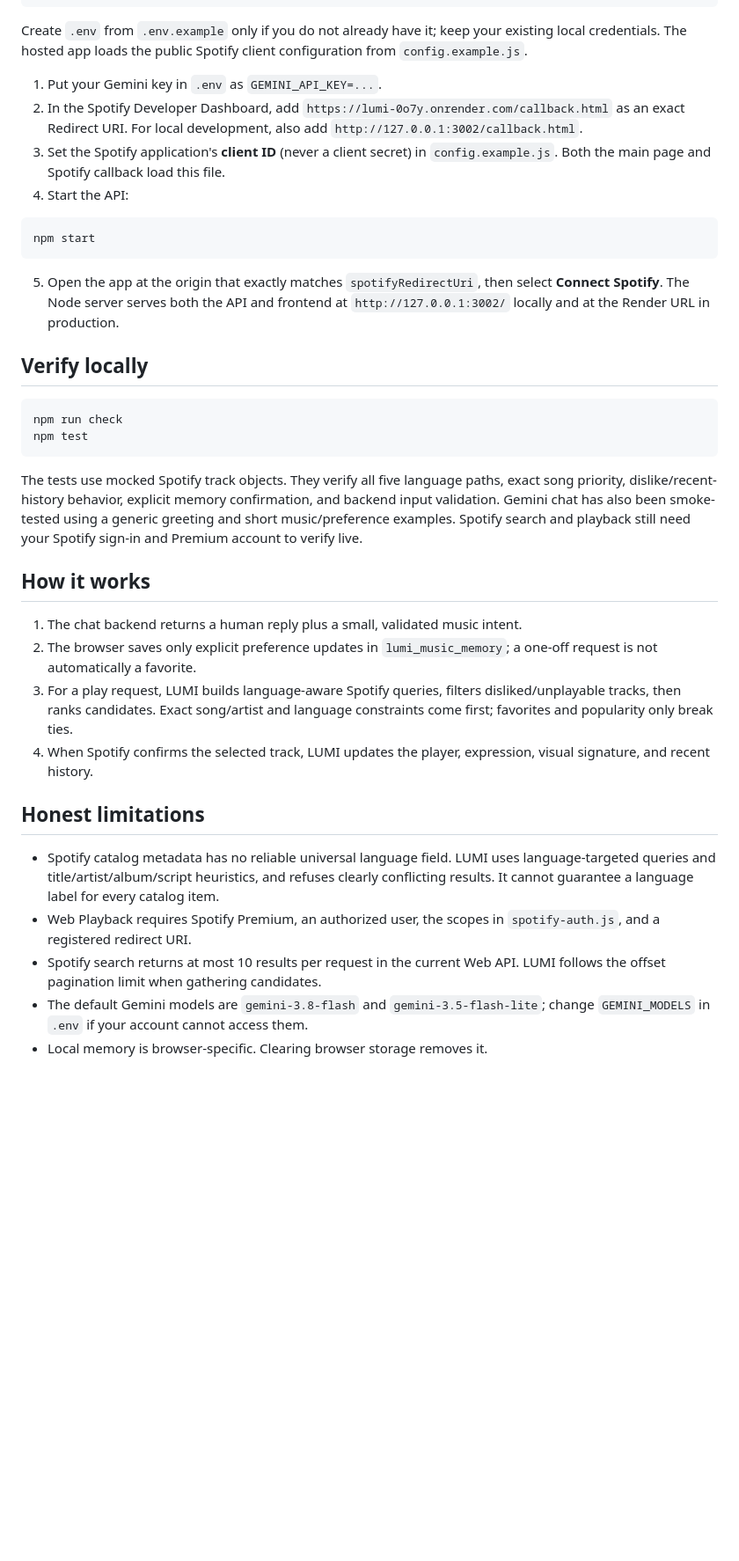
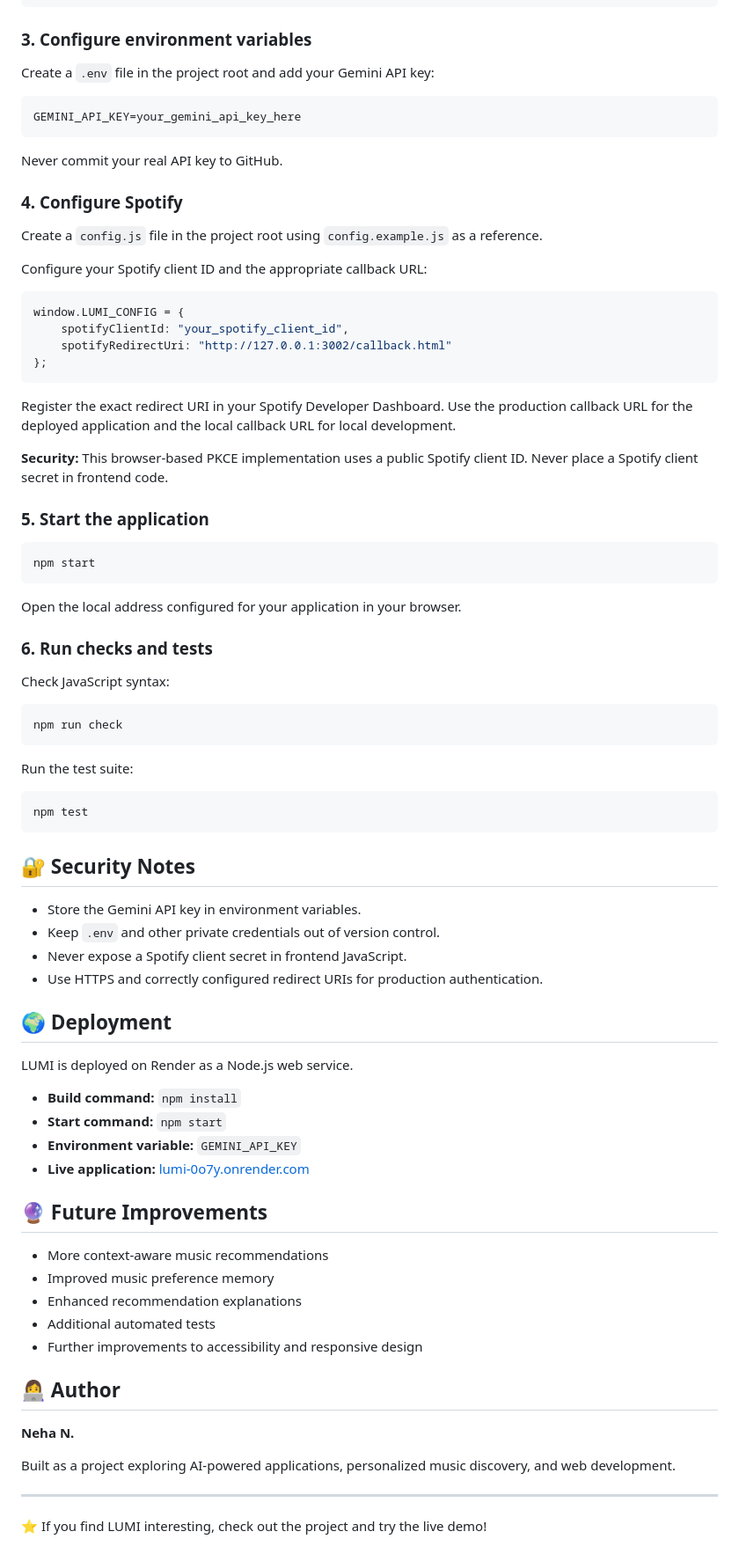
Before and after one commit to itzzmeeneha/Lumi, a Markdown page: README.md, the part around one of its changes. Shown at 88% size. GitHub-like rendering; blank space fills up the shorter version.

````diff
--- a/README.md
+++ b/README.md
@@ -20,39 +71,85 @@ cd /Users/neha/Desktop/Lumi
 npm install
 ```
 
-Create `.env` from `.env.example` only if you do not already have it; keep your existing local credentials. The hosted app loads the public Spotify client configuration from `config.example.js`.
+### 3. Configure environment variables
 
-1. Put your Gemini key in `.env` as `GEMINI_API_KEY=...`.
-2. In the Spotify Developer Dashboard, add `https://lumi-0o7y.onrender.com/callback.html` as an exact Redirect URI. For local development, also add `http://127.0.0.1:3002/callback.html`.
-3. Set the Spotify application's **client ID** (never a client secret) in `config.example.js`. Both the main page and Spotify callback load this file.
-4. Start the API:
+Create a `.env` file in the project root and add your Gemini API key:
+
+```env
+GEMINI_API_KEY=your_gemini_api_key_here
+```
+
+Never commit your real API key to GitHub.
+
+### 4. Configure Spotify
+
+Create a `config.js` file in the project root using `config.example.js` as a reference.
+
+Configure your Spotify client ID and the appropriate callback URL:
+
+```javascript
+window.LUMI_CONFIG = {
+    spotifyClientId: "your_spotify_client_id",
+    spotifyRedirectUri: "http://127.0.0.1:3002/callback.html"
+};
+```
+
+Register the exact redirect URI in your Spotify Developer Dashboard. Use the production callback URL for the deployed application and the local callback URL for local development.
+
+**Security:** This browser-based PKCE implementation uses a public Spotify client ID. Never place a Spotify client secret in frontend code.
+
+### 5. Start the application
 
 ```bash
 npm start
 ```
 
-5. Open the app at the origin that exactly matches `spotifyRedirectUri`, then select **Connect Spotify**. The Node server serves both the API and frontend at `http://127.0.0.1:3002/` locally and at the Render URL in production.
+Open the local address configured for your application in your browser.
 
-## Verify locally
+### 6. Run checks and tests
+
+Check JavaScript syntax:
 
 ```bash
 npm run check
+```
+
+Run the test suite:
+
+```bash
 npm test
 ```
 
-The tests use mocked Spotify track objects. They verify all five language paths, exact song priority, dislike/recent-history behavior, explicit memory confirmation, and backend input validation. Gemini chat has also been smoke-tested using a generic greeting and short music/preference examples. Spotify search and playback still need your Spotify sign-in and Premium account to verify live.
+## 🔐 Security Notes
 
-## How it works
+- Store the Gemini API key in environment variables.
+- Keep `.env` and other private credentials out of version control.
+- Never expose a Spotify client secret in frontend JavaScript.
+- Use HTTPS and correctly configured redirect URIs for production authentication.
 
-1. The chat backend returns a human reply plus a small, validated music intent.
-2. The browser saves only explicit preference updates in `lumi_music_memory`; a one-off request is not automatically a favorite.
-3. For a play request, LUMI builds language-aware Spotify queries, filters disliked/unplayable tracks, then ranks candidates. Exact song/artist and language constraints come first; favorites and popularity only break ties.
-4. When Spotify confirms the selected track, LUMI updates the player, expression, visual signature, and recent history.
+## 🌍 Deployment
 
-## Honest limitations
+LUMI is deployed on Render as a Node.js web service.
 
-- Spotify catalog metadata has no reliable universal language field. LUMI uses language-targeted queries and title/artist/album/script heuristics, and refuses clearly conflicting results. It cannot guarantee a language label for every catalog item.
-- Web Playback requires Spotify Premium, an authorized user, the scopes in `spotify-auth.js`, and a registered redirect URI.
-- Spotify search returns at most 10 results per request in the current Web API. LUMI follows the offset pagination limit when gathering candidates.
-- The default Gemini models are `gemini-3.8-flash` and `gemini-3.5-flash-lite`; change `GEMINI_MODELS` in `.env` if your account cannot access them.
-- Local memory is browser-specific. Clearing browser storage removes it.
+- **Build command:** `npm install`
+- **Start command:** `npm start`
+- **Environment variable:** `GEMINI_API_KEY`
+- **Live application:** [lumi-0o7y.onrender.com](https://lumi-0o7y.onrender.com)
+
+## 🔮 Future Improvements
+
+- More context-aware music recommendations
+- Improved music preference memory
+- Enhanced recommendation explanations
+- Additional automated tests
+- Further improvements to accessibility and responsive design
+
+## 👩‍💻 Author
+
+**Neha N.**
+
+Built as a project exploring AI-powered applications, personalized music discovery, and web development.
+
+---
+
+⭐ If you find LUMI interesting, check out the project and try the live demo!
````
Also changed, not shown: other parts of README.md (+63 -12 lines).
